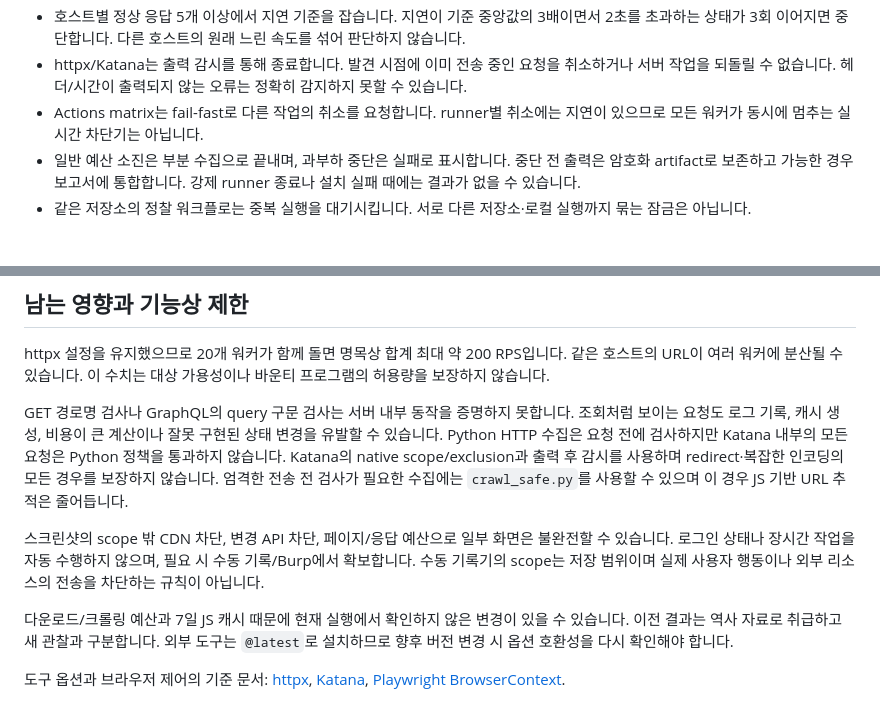
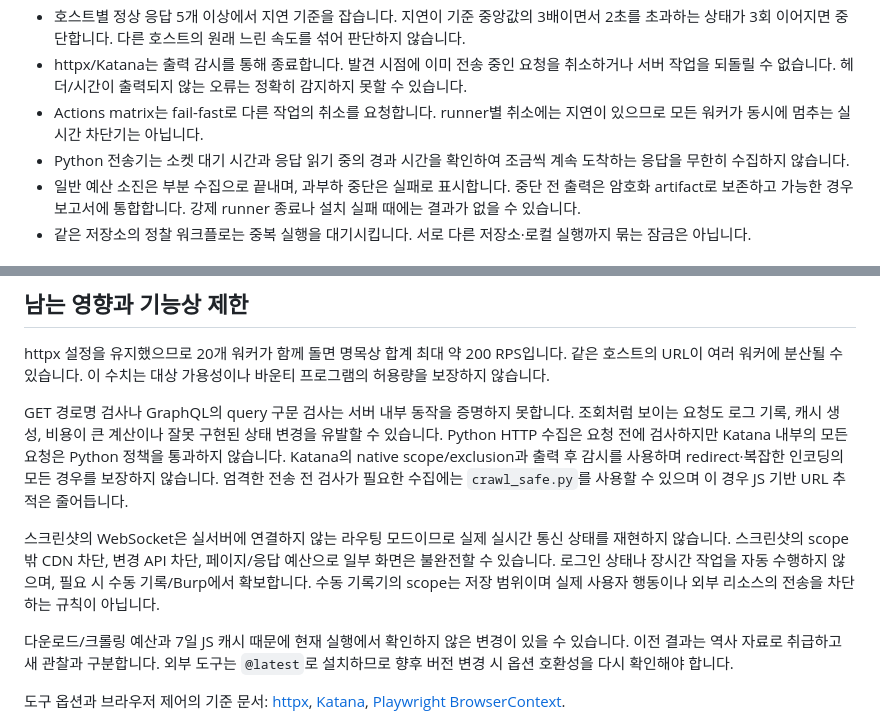
Before and after one commit to ohjun1998/passive-scan_v8.1_pub, a Markdown page: docs/AVAILABILITY.md, 2 parts joined by grey strips. Rendered like a GitHub page.

```diff
--- a/docs/AVAILABILITY.md
+++ b/docs/AVAILABILITY.md
@@ -35,6 +35,7 @@
 - 호스트별 정상 응답 5개 이상에서 지연 기준을 잡습니다. 지연이 기준 중앙값의 3배이면서 2초를 초과하는 상태가 3회 이어지면 중단합니다. 다른 호스트의 원래 느린 속도를 섞어 판단하지 않습니다.
 - httpx/Katana는 출력 감시를 통해 종료합니다. 발견 시점에 이미 전송 중인 요청을 취소하거나 서버 작업을 되돌릴 수 없습니다. 헤더/시간이 출력되지 않는 오류는 정확히 감지하지 못할 수 있습니다.
 - Actions matrix는 fail-fast로 다른 작업의 취소를 요청합니다. runner별 취소에는 지연이 있으므로 모든 워커가 동시에 멈추는 실시간 차단기는 아닙니다.
+- Python 전송기는 소켓 대기 시간과 응답 읽기 중의 경과 시간을 확인하여 조금씩 계속 도착하는 응답을 무한히 수집하지 않습니다.
 - 일반 예산 소진은 부분 수집으로 끝내며, 과부하 중단은 실패로 표시합니다. 중단 전 출력은 암호화 artifact로 보존하고 가능한 경우 보고서에 통합합니다. 강제 runner 종료나 설치 실패 때에는 결과가 없을 수 있습니다.
 - 같은 저장소의 정찰 워크플로는 중복 실행을 대기시킵니다. 서로 다른 저장소·로컬 실행까지 묶는 잠금은 아닙니다.
 
@@ -66,7 +67,7 @@ httpx 설정을 유지했으므로 20개 워커가 함께 돌면 명목상 합
 
 GET 경로명 검사나 GraphQL의 query 구문 검사는 서버 내부 동작을 증명하지 못합니다. 조회처럼 보이는 요청도 로그 기록, 캐시 생성, 비용이 큰 계산이나 잘못 구현된 상태 변경을 유발할 수 있습니다. Python HTTP 수집은 요청 전에 검사하지만 Katana 내부의 모든 요청은 Python 정책을 통과하지 않습니다. Katana의 native scope/exclusion과 출력 후 감시를 사용하며 redirect·복잡한 인코딩의 모든 경우를 보장하지 않습니다. 엄격한 전송 전 검사가 필요한 수집에는 `crawl_safe.py`를 사용할 수 있으며 이 경우 JS 기반 URL 추적은 줄어듭니다.
 
-스크린샷의 scope 밖 CDN 차단, 변경 API 차단, 페이지/응답 예산으로 일부 화면은 불완전할 수 있습니다. 로그인 상태나 장시간 작업을 자동 수행하지 않으며, 필요 시 수동 기록/Burp에서 확보합니다. 수동 기록기의 scope는 저장 범위이며 실제 사용자 행동이나 외부 리소스의 전송을 차단하는 규칙이 아닙니다.
+스크린샷의 WebSocket은 실서버에 연결하지 않는 라우팅 모드이므로 실제 실시간 통신 상태를 재현하지 않습니다. 스크린샷의 scope 밖 CDN 차단, 변경 API 차단, 페이지/응답 예산으로 일부 화면은 불완전할 수 있습니다. 로그인 상태나 장시간 작업을 자동 수행하지 않으며, 필요 시 수동 기록/Burp에서 확보합니다. 수동 기록기의 scope는 저장 범위이며 실제 사용자 행동이나 외부 리소스의 전송을 차단하는 규칙이 아닙니다.
 
 다운로드/크롤링 예산과 7일 JS 캐시 때문에 현재 실행에서 확인하지 않은 변경이 있을 수 있습니다. 이전 결과는 역사 자료로 취급하고 새 관찰과 구분합니다. 외부 도구는 `@latest`로 설치하므로 향후 버전 변경 시 옵션 호환성을 다시 확인해야 합니다.
 
```
Also changed, not shown: docs/VERIFICATION.md (+7 -3 lines).
